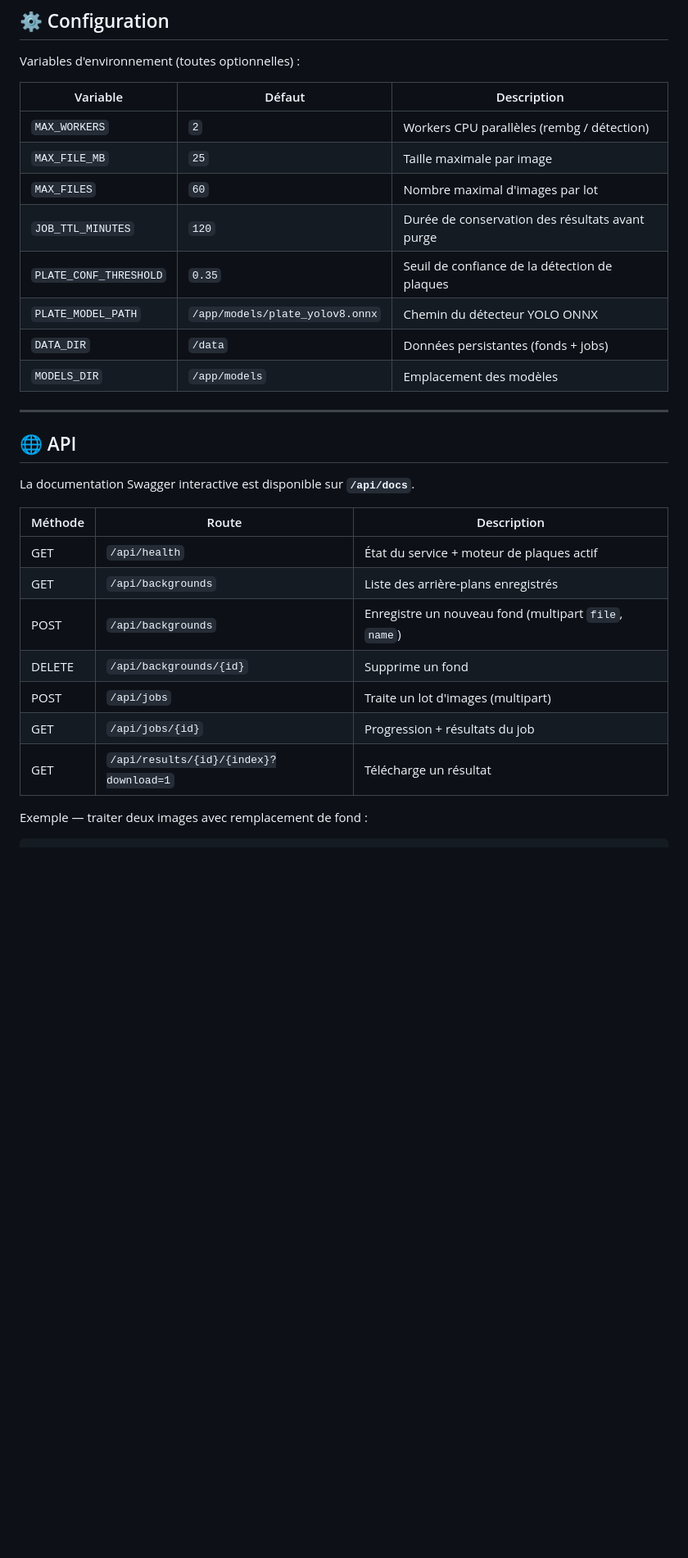
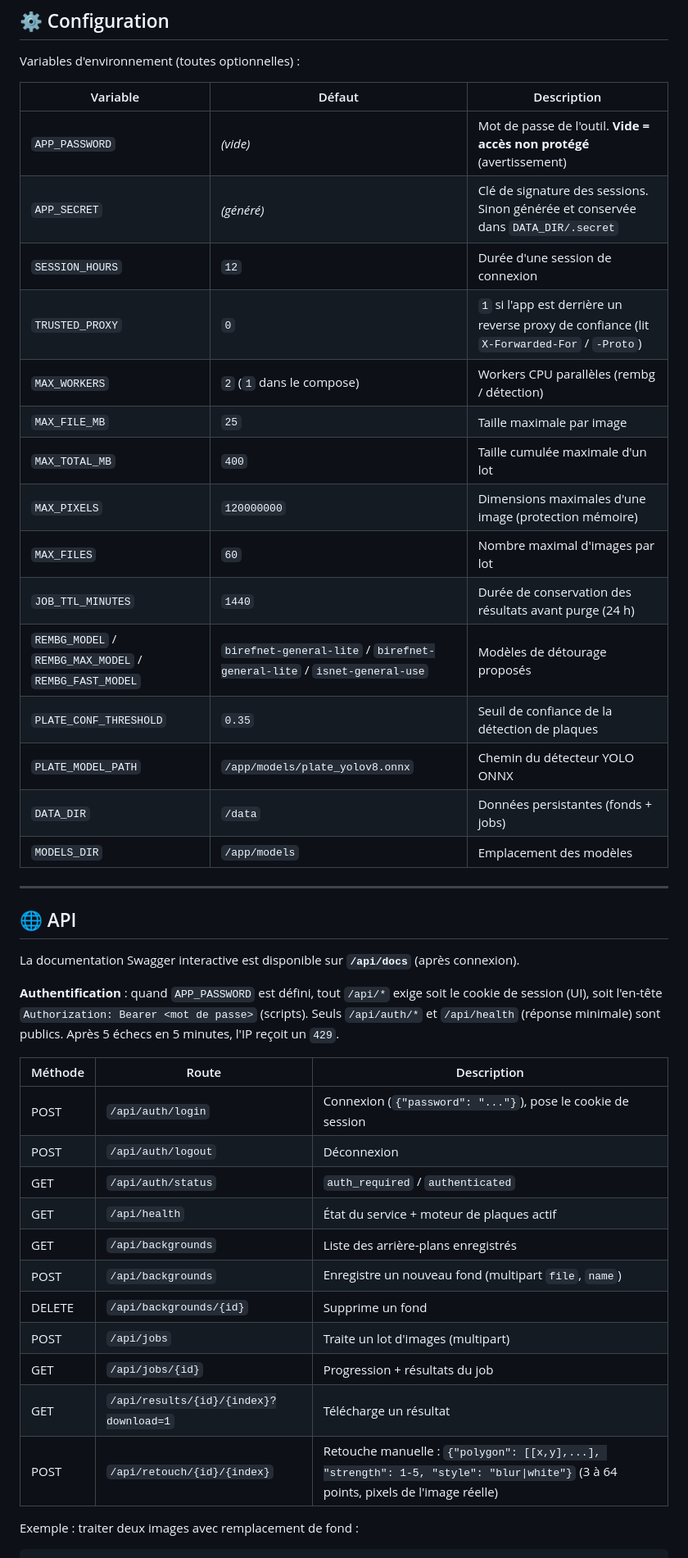
Before and after one commit to uglyswap/garage-image-tool, a Markdown page: README.md, the part around one of its changes. Shown at 82% size. Rendered like a GitHub page; blank space fills up the shorter version.

````diff
--- a/README.md
+++ b/README.md
@@ -64,10 +70,17 @@ Variables d'environnement (toutes optionnelles) :
 
 | Variable | Défaut | Description |
 |---|---|---|
-| `MAX_WORKERS` | `2` | Workers CPU parallèles (rembg / détection) |
+| `APP_PASSWORD` | *(vide)* | Mot de passe de l'outil. **Vide = accès non protégé** (avertissement) |
+| `APP_SECRET` | *(généré)* | Clé de signature des sessions. Sinon générée et conservée dans `DATA_DIR/.secret` |
+| `SESSION_HOURS` | `12` | Durée d'une session de connexion |
+| `TRUSTED_PROXY` | `0` | `1` si l'app est derrière un reverse proxy de confiance (lit `X-Forwarded-For` / `-Proto`) |
+| `MAX_WORKERS` | `2` (`1` dans le compose) | Workers CPU parallèles (rembg / détection) |
 | `MAX_FILE_MB` | `25` | Taille maximale par image |
+| `MAX_TOTAL_MB` | `400` | Taille cumulée maximale d'un lot |
+| `MAX_PIXELS` | `120000000` | Dimensions maximales d'une image (protection mémoire) |
 | `MAX_FILES` | `60` | Nombre maximal d'images par lot |
-| `JOB_TTL_MINUTES` | `120` | Durée de conservation des résultats avant purge |
+| `JOB_TTL_MINUTES` | `1440` | Durée de conservation des résultats avant purge (24 h) |
+| `REMBG_MODEL` / `REMBG_MAX_MODEL` / `REMBG_FAST_MODEL` | `birefnet-general-lite` / `birefnet-general-lite` / `isnet-general-use` | Modèles de détourage proposés |
 | `PLATE_CONF_THRESHOLD` | `0.35` | Seuil de confiance de la détection de plaques |
 | `PLATE_MODEL_PATH` | `/app/models/plate_yolov8.onnx` | Chemin du détecteur YOLO ONNX |
 | `DATA_DIR` | `/data` | Données persistantes (fonds + jobs) |
@@ -77,10 +90,15 @@ Variables d'environnement (toutes optionnelles) :
 
 ## 🌐 API
 
-La documentation Swagger interactive est disponible sur **`/api/docs`**.
+La documentation Swagger interactive est disponible sur **`/api/docs`** (après connexion).
+
+**Authentification** : quand `APP_PASSWORD` est défini, tout `/api/*` exige soit le cookie de session (UI), soit l'en-tête `Authorization: Bearer <mot de passe>` (scripts). Seuls `/api/auth/*` et `/api/health` (réponse minimale) sont publics. Après 5 échecs en 5 minutes, l'IP reçoit un `429`.
 
 | Méthode | Route | Description |
 |---|---|---|
+| POST | `/api/auth/login` | Connexion (`{"password": "..."}`), pose le cookie de session |
+| POST | `/api/auth/logout` | Déconnexion |
+| GET | `/api/auth/status` | `auth_required` / `authenticated` |
 | GET | `/api/health` | État du service + moteur de plaques actif |
 | GET | `/api/backgrounds` | Liste des arrière-plans enregistrés |
 | POST | `/api/backgrounds` | Enregistre un nouveau fond (multipart `file`, `name`) |
@@ -88,7 +106,8 @@ La documentation Swagger interactive est disponible sur **`/api/docs`**.
 | POST | `/api/jobs` | Traite un lot d'images (multipart) |
 | GET | `/api/jobs/{id}` | Progression + résultats du job |
 | GET | `/api/results/{id}/{index}?download=1` | Télécharge un résultat |
+| POST | `/api/retouch/{id}/{index}` | Retouche manuelle : `{"polygon": [[x,y],...], "strength": 1-5, "style": "blur\|white"}` (3 à 64 points, pixels de l'image réelle) |
 
-Exemple — traiter deux images avec remplacement de fond :
+Exemple : traiter deux images avec remplacement de fond :
 
 ```bash
````
Also changed, not shown: other parts of README.md (+34 -14 lines).
